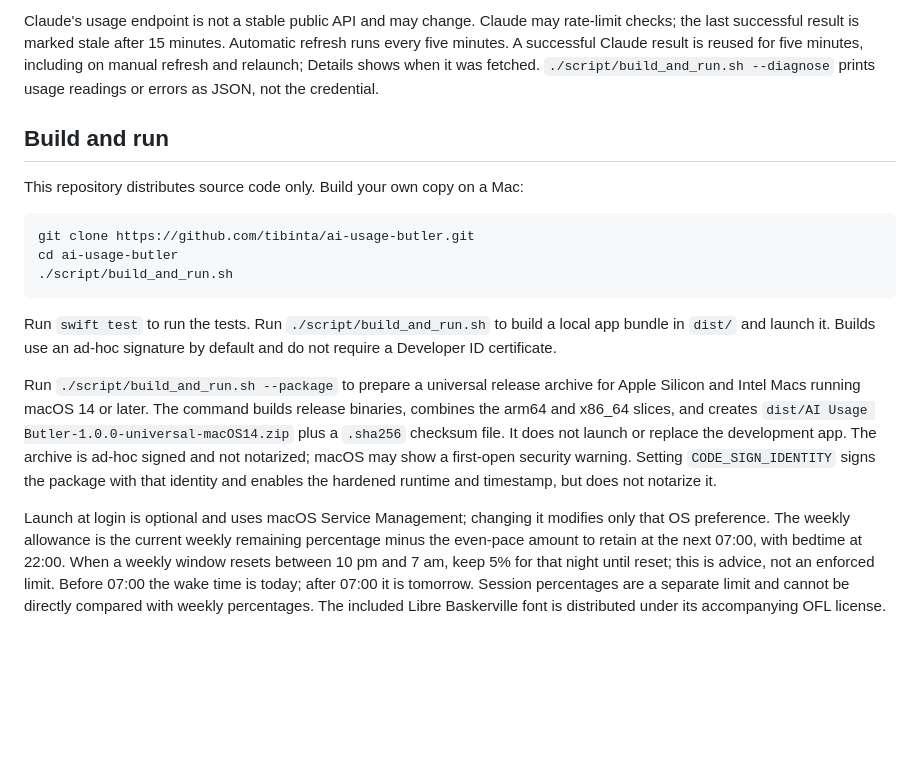
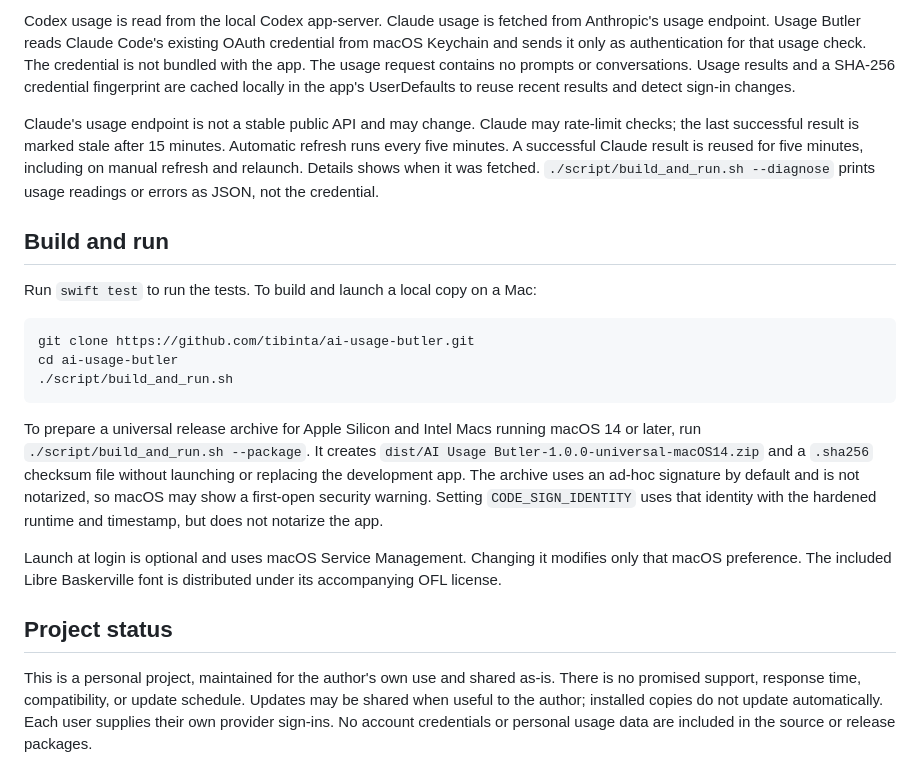
Before and after one commit to tibinta/ai-usage-butler, a Markdown page: README.md, the part around one of its changes. Drawn GitHub-style; blank space fills up the shorter version.

````diff
--- a/README.md
+++ b/README.md
@@ -23,9 +34,11 @@ Codex usage is read from the local Codex app-server. Claude usage is fetched fro
 
-Claude's usage endpoint is not a stable public API and may change. Claude may rate-limit checks; the last successful result is marked stale after 15 minutes. Automatic refresh runs every five minutes. A successful Claude result is reused for five minutes, including on manual refresh and relaunch; Details shows when it was fetched. `./script/build_and_run.sh --diagnose` prints usage readings or errors as JSON, not the credential.
+Codex usage is read from the local Codex app-server. Claude usage is fetched from Anthropic's usage endpoint. Usage Butler reads Claude Code's existing OAuth credential from macOS Keychain and sends it only as authentication for that usage check. The credential is not bundled with the app. The usage request contains no prompts or conversations. Usage results and a SHA-256 credential fingerprint are cached locally in the app's UserDefaults to reuse recent results and detect sign-in changes.
+
+Claude's usage endpoint is not a stable public API and may change. Claude may rate-limit checks; the last successful result is marked stale after 15 minutes. Automatic refresh runs every five minutes. A successful Claude result is reused for five minutes, including on manual refresh and relaunch. Details shows when it was fetched. `./script/build_and_run.sh --diagnose` prints usage readings or errors as JSON, not the credential.
 
 ## Build and run
 
-This repository distributes source code only. Build your own copy on a Mac:
+Run `swift test` to run the tests. To build and launch a local copy on a Mac:
 
 ```sh
 git clone https://github.com/tibinta/ai-usage-butler.git
@@ -33,8 +46,10 @@ cd ai-usage-butler
 ./script/build_and_run.sh
 ```
 
-Run `swift test` to run the tests. Run `./script/build_and_run.sh` to build a local app bundle in `dist/` and launch it. Builds use an ad-hoc signature by default and do not require a Developer ID certificate.
+To prepare a universal release archive for Apple Silicon and Intel Macs running macOS 14 or later, run `./script/build_and_run.sh --package`. It creates `dist/AI Usage Butler-1.0.0-universal-macOS14.zip` and a `.sha256` checksum file without launching or replacing the development app. The archive uses an ad-hoc signature by default and is not notarized, so macOS may show a first-open security warning. Setting `CODE_SIGN_IDENTITY` uses that identity with the hardened runtime and timestamp, but does not notarize the app.
 
-Run `./script/build_and_run.sh --package` to prepare a universal release archive for Apple Silicon and Intel Macs running macOS 14 or later. The command builds release binaries, combines the arm64 and x86_64 slices, and creates `dist/AI Usage Butler-1.0.0-universal-macOS14.zip` plus a `.sha256` checksum file. It does not launch or replace the development app. The archive is ad-hoc signed and not notarized; macOS may show a first-open security warning. Setting `CODE_SIGN_IDENTITY` signs the package with that identity and enables the hardened runtime and timestamp, but does not notarize it.
+Launch at login is optional and uses macOS Service Management. Changing it modifies only that macOS preference. The included Libre Baskerville font is distributed under its accompanying OFL license.
 
-Launch at login is optional and uses macOS Service Management; changing it modifies only that OS preference. The weekly allowance is the current weekly remaining percentage minus the even-pace amount to retain at the next 07:00, with bedtime at 22:00. When a weekly window resets between 10 pm and 7 am, keep 5% for that night until reset; this is advice, not an enforced limit. Before 07:00 the wake time is today; after 07:00 it is tomorrow. Session percentages are a separate limit and cannot be directly compared with weekly percentages. The included Libre Baskerville font is distributed under its accompanying OFL license.
+## Project status
+
+This is a personal project, maintained for the author's own use and shared as-is. There is no promised support, response time, compatibility, or update schedule. Updates may be shared when useful to the author; installed copies do not update automatically. Each user supplies their own provider sign-ins. No account credentials or personal usage data are included in the source or release packages.
````
Also changed, not shown: other parts of README.md (+19 -8 lines), docs/images/readme-hero.png (added), docs/images/usage-states.png (added).
